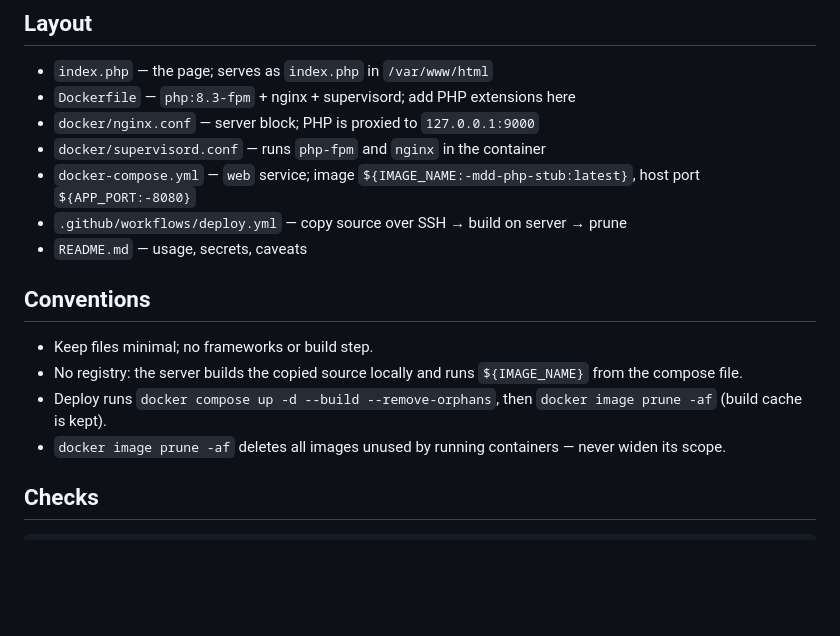
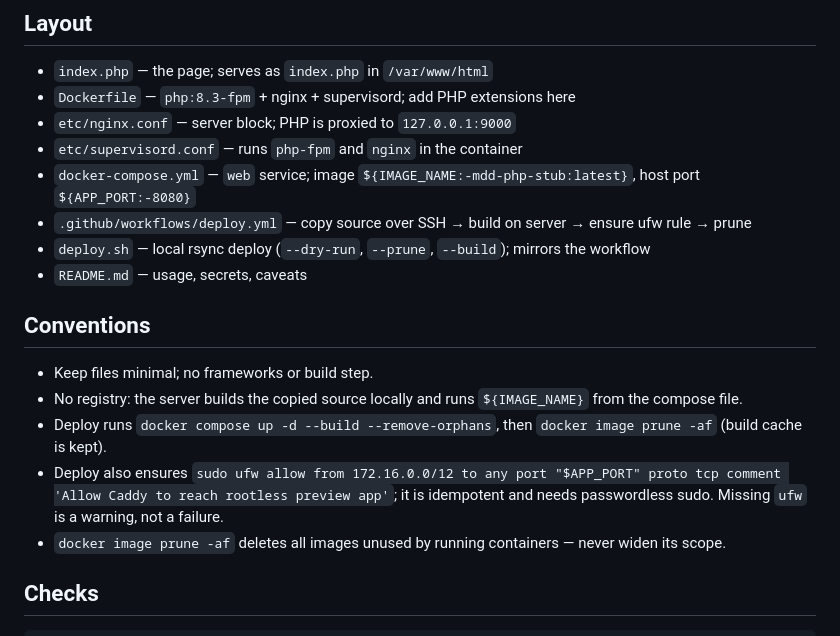
Before and after one commit to boringrgb/mdd-php-stub, a Markdown page: AGENTS.md, the part around the change. Rendered like a GitHub page; blank space fills up the shorter version.

```diff
--- a/AGENTS.md
+++ b/AGENTS.md
@@ -6,10 +6,11 @@ Static PHP site in Apache via Docker, deployed by GitHub Actions.
 
 - `index.php` — the page; serves as `index.php` in `/var/www/html`
 - `Dockerfile` — `php:8.3-fpm` + nginx + supervisord; add PHP extensions here
-- `docker/nginx.conf` — server block; PHP is proxied to `127.0.0.1:9000`
-- `docker/supervisord.conf` — runs `php-fpm` and `nginx` in the container
+- `etc/nginx.conf` — server block; PHP is proxied to `127.0.0.1:9000`
+- `etc/supervisord.conf` — runs `php-fpm` and `nginx` in the container
 - `docker-compose.yml` — `web` service; image `${IMAGE_NAME:-mdd-php-stub:latest}`, host port `${APP_PORT:-8080}`
-- `.github/workflows/deploy.yml` — copy source over SSH → build on server → prune
+- `.github/workflows/deploy.yml` — copy source over SSH → build on server → ensure ufw rule → prune
+- `deploy.sh` — local rsync deploy (`--dry-run`, `--prune`, `--build`); mirrors the workflow
 - `README.md` — usage, secrets, caveats
 
 ## Conventions
@@ -17,6 +18,7 @@ Static PHP site in Apache via Docker, deployed by GitHub Actions.
 - Keep files minimal; no frameworks or build step.
 - No registry: the server builds the copied source locally and runs `${IMAGE_NAME}` from the compose file.
 - Deploy runs `docker compose up -d --build --remove-orphans`, then `docker image prune -af` (build cache is kept).
+- Deploy also ensures `sudo ufw allow from 172.16.0.0/12 to any port "$APP_PORT" proto tcp comment 'Allow Caddy to reach rootless preview app'`; it is idempotent and needs passwordless sudo. Missing `ufw` is a warning, not a failure.
 - `docker image prune -af` deletes all images unused by running containers — never widen its scope.
 
 ## Checks
```
Also changed, not shown: README.md (+35 -1 lines), proxy-detail.png (added), 7 other files.
